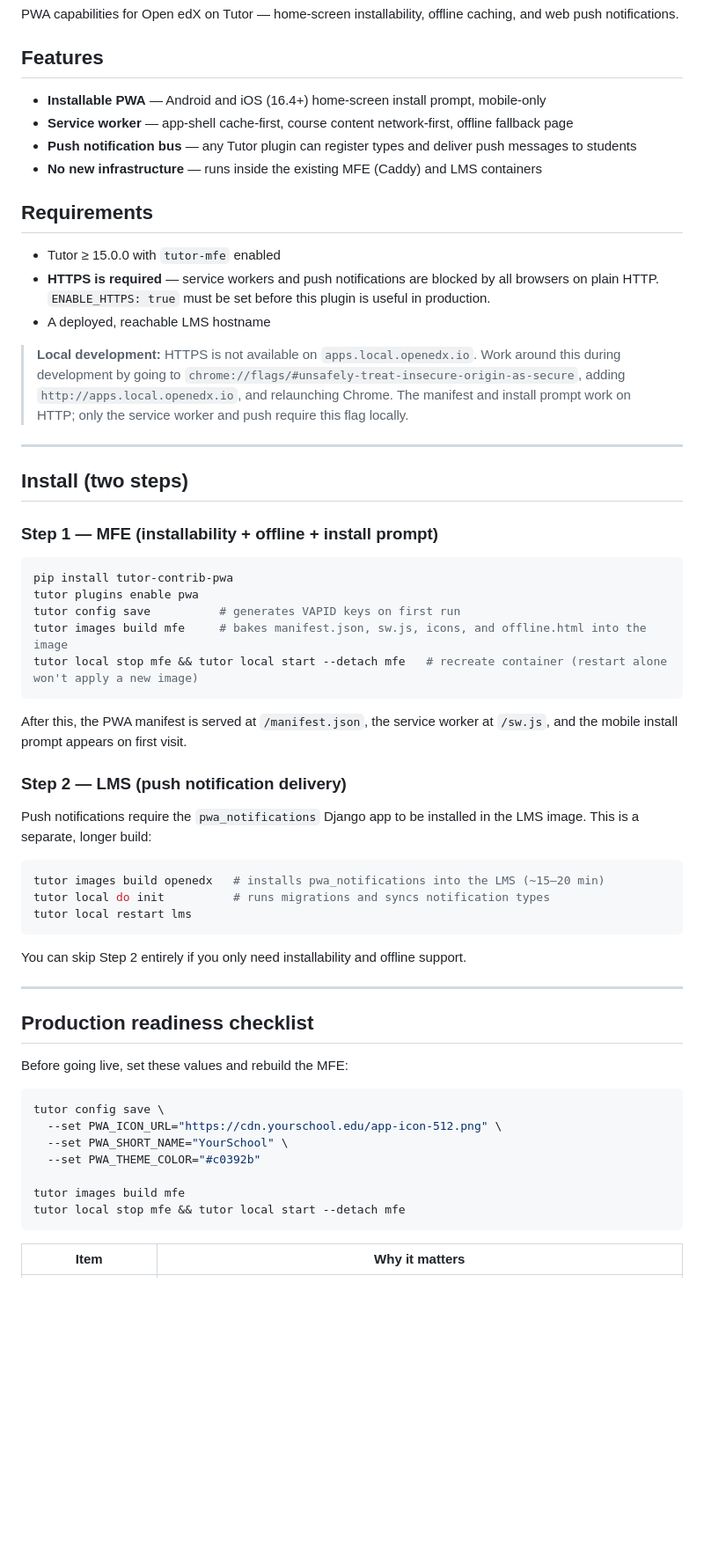
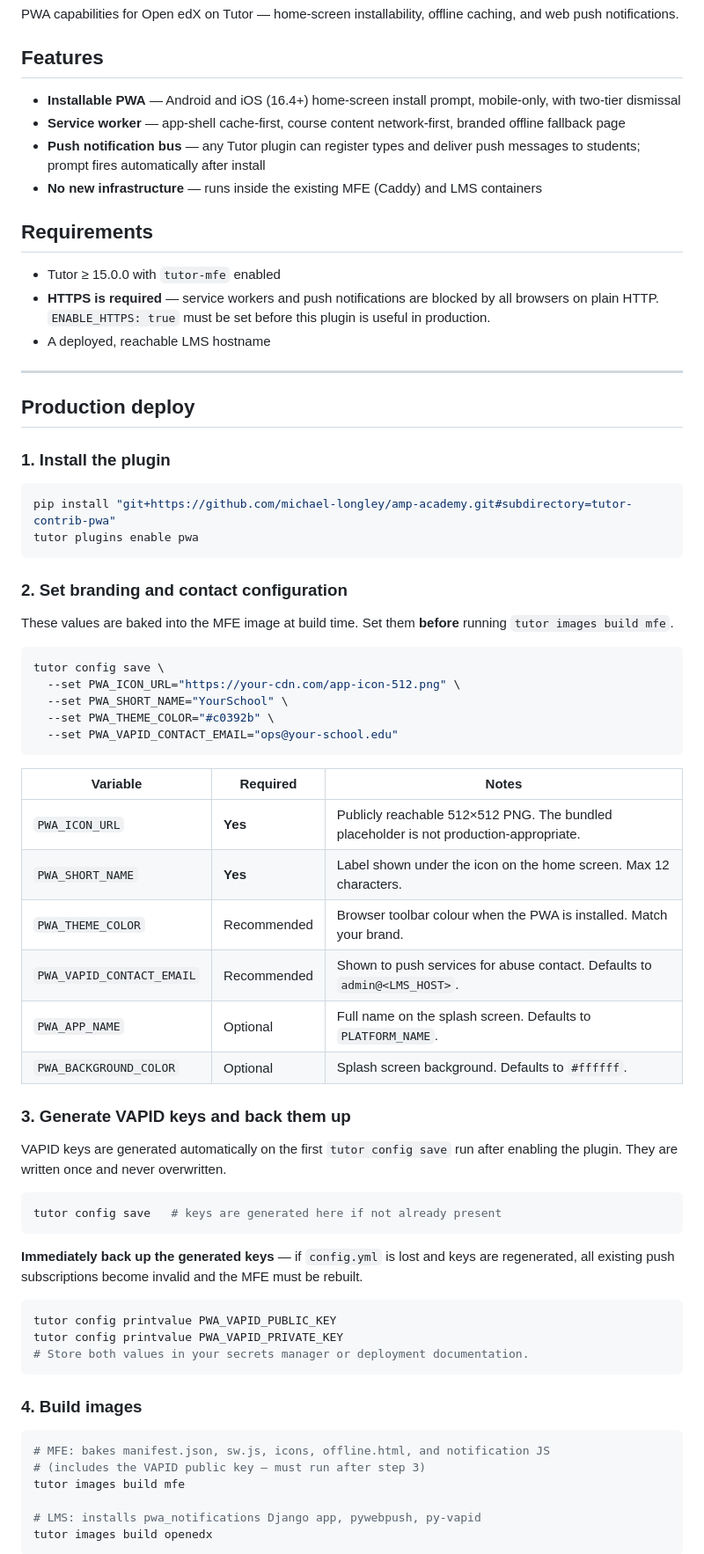
Before and after one commit to Michael-Longley/amp-academy, a Markdown page: tutor-contrib-pwa/README.md, the part around one of its changes. Shown at 88% size. GitHub-like rendering; blank space fills up the shorter version.

````diff
--- a/tutor-contrib-pwa/README.md
+++ b/tutor-contrib-pwa/README.md
@@ -4,9 +4,9 @@ PWA capabilities for Open edX on Tutor — home-screen installability, offline c
 
 ## Features
 
-- **Installable PWA** — Android and iOS (16.4+) home-screen install prompt, mobile-only
-- **Service worker** — app-shell cache-first, course content network-first, offline fallback page
-- **Push notification bus** — any Tutor plugin can register types and deliver push messages to students
+- **Installable PWA** — Android and iOS (16.4+) home-screen install prompt, mobile-only, with two-tier dismissal
+- **Service worker** — app-shell cache-first, course content network-first, branded offline fallback page
+- **Push notification bus** — any Tutor plugin can register types and deliver push messages to students; prompt fires automatically after install
 - **No new infrastructure** — runs inside the existing MFE (Caddy) and LMS containers
 
 ## Requirements
@@ -15,50 +15,62 @@ PWA capabilities for Open edX on Tutor — home-screen installability, offline c
 - **HTTPS is required** — service workers and push notifications are blocked by all browsers on plain HTTP. `ENABLE_HTTPS: true` must be set before this plugin is useful in production.
 - A deployed, reachable LMS hostname
 
-> **Local development:** HTTPS is not available on `apps.local.openedx.io`. Work around this during development by going to `chrome://flags/#unsafely-treat-insecure-origin-as-secure`, adding `http://apps.local.openedx.io`, and relaunching Chrome. The manifest and install prompt work on HTTP; only the service worker and push require this flag locally.
-
 ---
 
-## Install (two steps)
+## Production deploy
 
-### Step 1 — MFE (installability + offline + install prompt)
+### 1. Install the plugin
 
 ```bash
-pip install tutor-contrib-pwa
+pip install "git+https://github.com/michael-longley/amp-academy.git#subdirectory=tutor-contrib-pwa"
 tutor plugins enable pwa
-tutor config save          # generates VAPID keys on first run
-tutor images build mfe     # bakes manifest.json, sw.js, icons, and offline.html into the image
-tutor local stop mfe && tutor local start --detach mfe   # recreate container (restart alone won't apply a new image)
 ```
 
-After this, the PWA manifest is served at `/manifest.json`, the service worker at `/sw.js`, and the mobile install prompt appears on first visit.
+### 2. Set branding and contact configuration
 
-### Step 2 — LMS (push notification delivery)
-
-Push notifications require the `pwa_notifications` Django app to be installed in the LMS image. This is a separate, longer build:
-
-```bash
-tutor images build openedx   # installs pwa_notifications into the LMS (~15–20 min)
-tutor local do init          # runs migrations and syncs notification types
-tutor local restart lms
-```
-
-You can skip Step 2 entirely if you only need installability and offline support.
-
----
-
-## Production readiness checklist
-
-Before going live, set these values and rebuild the MFE:
+These values are baked into the MFE image at build time. Set them **before** running `tutor images build mfe`.
 
 ```bash
 tutor config save \
-  --set PWA_ICON_URL="https://cdn.yourschool.edu/app-icon-512.png" \
+  --set PWA_ICON_URL="https://your-cdn.com/app-icon-512.png" \
   --set PWA_SHORT_NAME="YourSchool" \
-  --set PWA_THEME_COLOR="#c0392b"
-
-tutor images build mfe
-tutor local stop mfe && tutor local start --detach mfe
+  --set PWA_THEME_COLOR="#c0392b" \
+  --set PWA_VAPID_CONTACT_EMAIL="ops@your-school.edu"
 ```
 
-| Item | Why it matters |
+| Variable | Required | Notes |
+|---|---|---|
+| `PWA_ICON_URL` | **Yes** | Publicly reachable 512×512 PNG. The bundled placeholder is not production-appropriate. |
+| `PWA_SHORT_NAME` | **Yes** | Label shown under the icon on the home screen. Max 12 characters. |
+| `PWA_THEME_COLOR` | Recommended | Browser toolbar colour when the PWA is installed. Match your brand. |
+| `PWA_VAPID_CONTACT_EMAIL` | Recommended | Shown to push services for abuse contact. Defaults to `admin@<LMS_HOST>`. |
+| `PWA_APP_NAME` | Optional | Full name on the splash screen. Defaults to `PLATFORM_NAME`. |
+| `PWA_BACKGROUND_COLOR` | Optional | Splash screen background. Defaults to `#ffffff`. |
+
+### 3. Generate VAPID keys and back them up
+
+VAPID keys are generated automatically on the first `tutor config save` run after enabling the plugin. They are written once and never overwritten.
+
+```bash
+tutor config save   # keys are generated here if not already present
+```
+
+**Immediately back up the generated keys** — if `config.yml` is lost and keys are regenerated, all existing push subscriptions become invalid and the MFE must be rebuilt.
+
+```bash
+tutor config printvalue PWA_VAPID_PUBLIC_KEY
+tutor config printvalue PWA_VAPID_PRIVATE_KEY
+# Store both values in your secrets manager or deployment documentation.
+```
+
+### 4. Build images
+
+```bash
+# MFE: bakes manifest.json, sw.js, icons, offline.html, and notification JS
+# (includes the VAPID public key — must run after step 3)
+tutor images build mfe
+
+# LMS: installs pwa_notifications Django app, pywebpush, py-vapid
+tutor images build openedx
+```
+
````
Also changed, not shown: other parts of tutor-contrib-pwa/README.md (+90 -29 lines).
